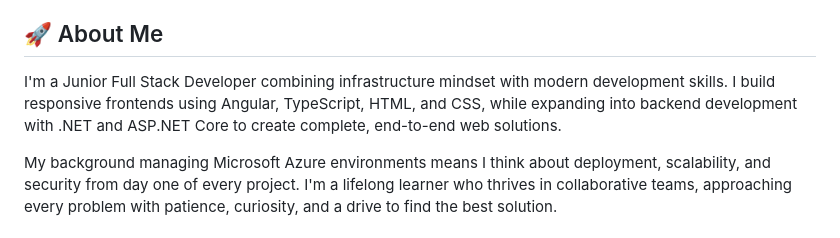
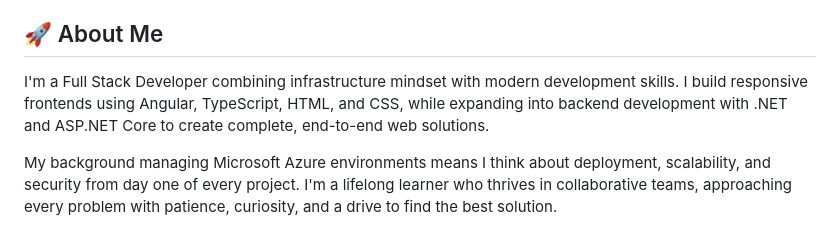
Before and after one commit to siseko-D/Siyamthanda-Portfolio, a Markdown page: README.md, the part around the change. Drawn GitHub-style.

```diff
--- a/README.md
+++ b/README.md
@@ -6,7 +6,7 @@
 
 ## 🚀 About Me
 
-I'm a Junior Full Stack Developer combining infrastructure mindset with modern development skills. I build responsive frontends using Angular, TypeScript, HTML, and CSS, while expanding into backend development with .NET and ASP.NET Core to create complete, end-to-end web solutions.
+I'm a Full Stack Developer combining infrastructure mindset with modern development skills. I build responsive frontends using Angular, TypeScript, HTML, and CSS, while expanding into backend development with .NET and ASP.NET Core to create complete, end-to-end web solutions.
 
 My background managing Microsoft Azure environments means I think about deployment, scalability, and security from day one of every project. I'm a lifelong learner who thrives in collaborative teams, approaching every problem with patience, curiosity, and a drive to find the best solution.
 
```
